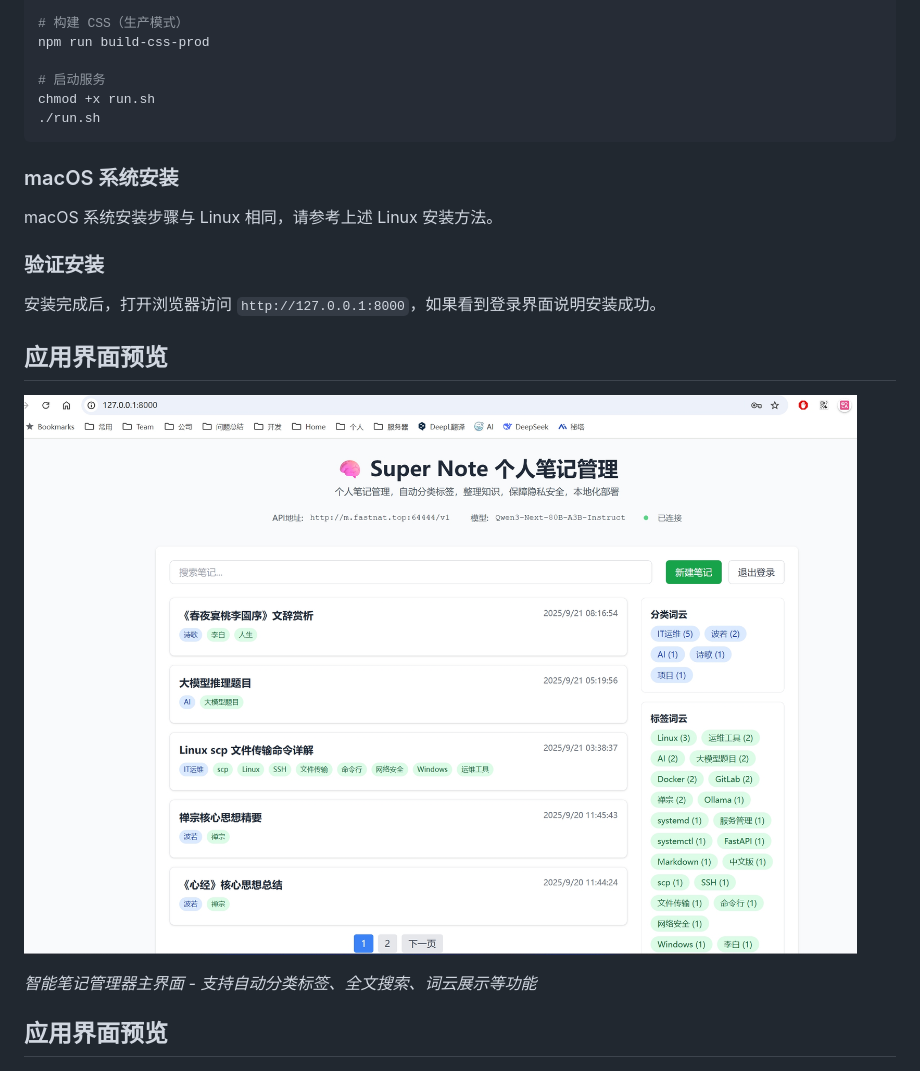
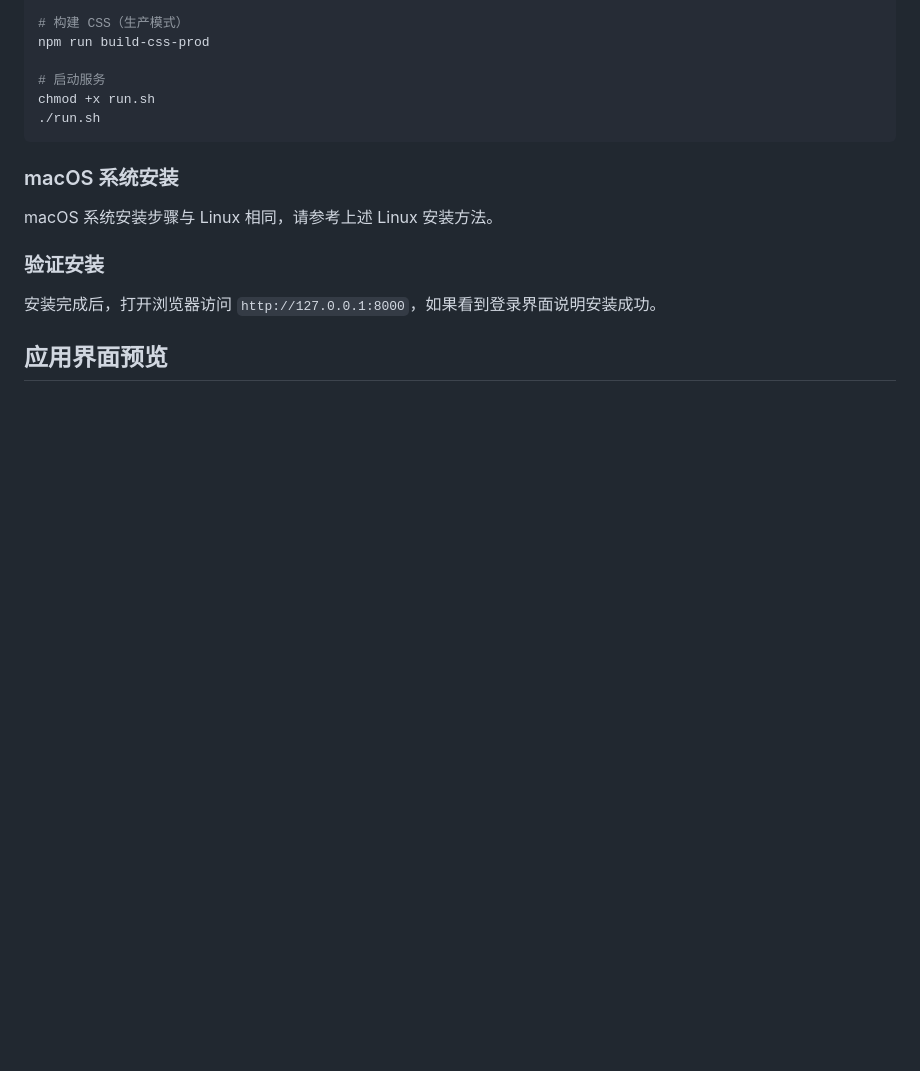
Before and after one commit to 344303947/SuperNote, a Markdown page: README.md, the part around the change. GitHub-like rendering; blank space fills up the shorter version.

```diff
--- a/README.md
+++ b/README.md
@@ -146,12 +146,6 @@ macOS 系统安装步骤与 Linux 相同，请参考上述 Linux 安装方法。
 ### 验证安装
 
 安装完成后，打开浏览器访问 `http://127.0.0.1:8000`，如果看到登录界面说明安装成功。
-
-## 应用界面预览
-
-![应用运行截图](run.png)
-
-*智能笔记管理器主界面 - 支持自动分类标签、全文搜索、词云展示等功能*
 
 ## 应用界面预览
 
```
